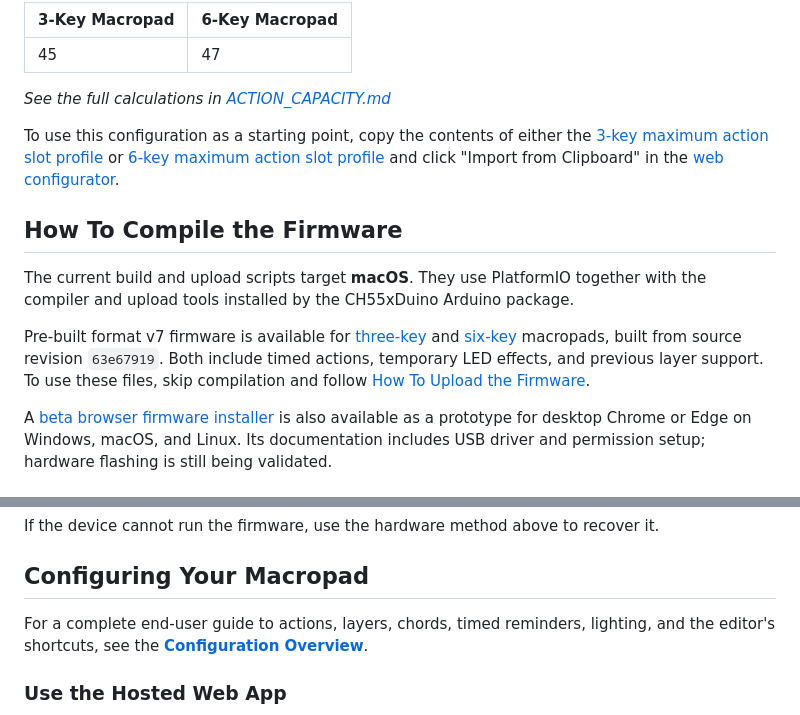
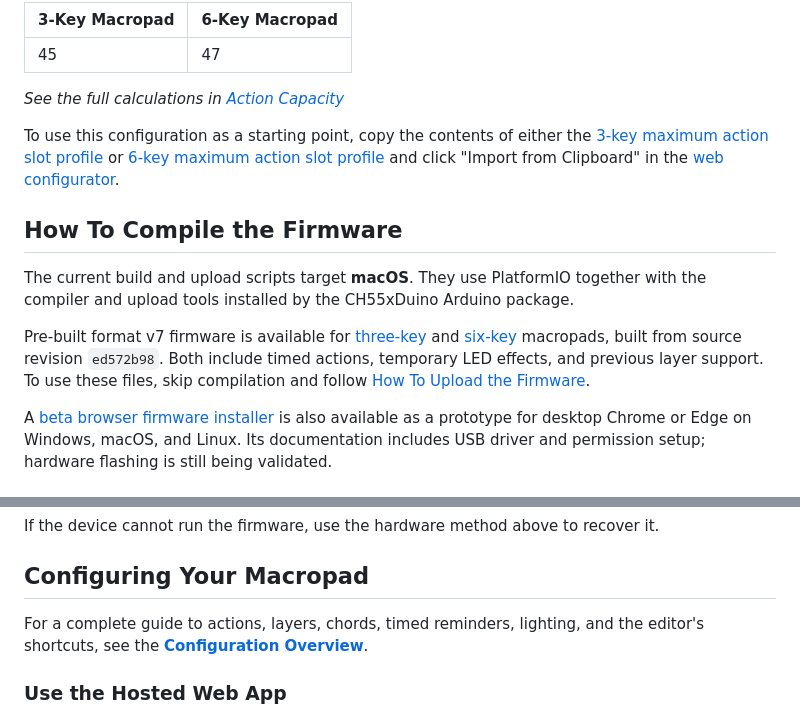
Before and after one commit to perkinsb1024/CH552-Macropad-v2, a Markdown page: README.md, 2 parts joined by grey strips. GitHub-like rendering.

Commit message:
Cleaned up documentation files

```diff
--- a/README.md
+++ b/README.md
@@ -50,7 +50,7 @@ Remarkably, due to having a smaller fixed-layer byte size (and therefore more po
 | --- | --- |
 | 45 | 47 |
 
-*See the full calculations in [ACTION_CAPACITY.md](ACTION_CAPACITY.md)*
+*See the full calculations in [Action Capacity](documentation/Action%20Capacity.md)*
 
 To use this configuration as a starting point, copy the contents of either the [3-key maximum action slot profile](profiles/3-key-max-action-slots.json) or [6-key maximum action slot profile](profiles/6-key-max-action-slots.json) and click "Import from Clipboard" in the [web configurator](https://perkinsb1024.github.io/CH552-Macropad-v2/).
 
@@ -58,7 +58,7 @@ To use this configuration as a starting point, copy the contents of either the [
 
 The current build and upload scripts target **macOS**. They use PlatformIO together with the compiler and upload tools installed by the CH55xDuino Arduino package.
 
-Pre-built format v7 firmware is available for [three-key](releases/ch552-macropad-3-key-63e67919.hex) and [six-key](releases/ch552-macropad-6-key-63e67919.hex) macropads, built from source revision `63e67919`. Both include timed actions, temporary LED effects, and previous layer support. To use these files, skip compilation and follow [How To Upload the Firmware](#how-to-upload-the-firmware).
+Pre-built format v7 firmware is available for [three-key](releases/ch552-macropad-3-key-ed572b98.hex) and [six-key](releases/ch552-macropad-6-key-ed572b98.hex) macropads, built from source revision `ed572b98`. Both include timed actions, temporary LED effects, and previous layer support. To use these files, skip compilation and follow [How To Upload the Firmware](#how-to-upload-the-firmware).
 
 A [beta browser firmware installer](webUploader/README.md) is also available as a prototype for desktop Chrome or Edge on Windows, macOS, and Linux. Its documentation includes USB driver and permission setup; hardware flashing is still being validated.
 
@@ -183,7 +183,7 @@ If the device cannot run the firmware, use the hardware method above to recover
 
 ## Configuring Your Macropad
 
-For a complete end-user guide to actions, layers, chords, timed reminders, lighting, and the editor's shortcuts, see the **[Configuration Overview](Configuration%20Overview.md)**.
+For a complete guide to actions, layers, chords, timed reminders, lighting, and the editor's shortcuts, see the **[Configuration Overview](documentation/Configuration%20Overview.md)**.
 
 ### Use the Hosted Web App
 
```
Also changed, not shown: documentation/Action Capacity.md (renamed from ACTION_CAPACITY.md, +1 -1 lines), documentation/Configuration Overview.md (renamed from Configuration Overview.md, +13 -13 lines).
